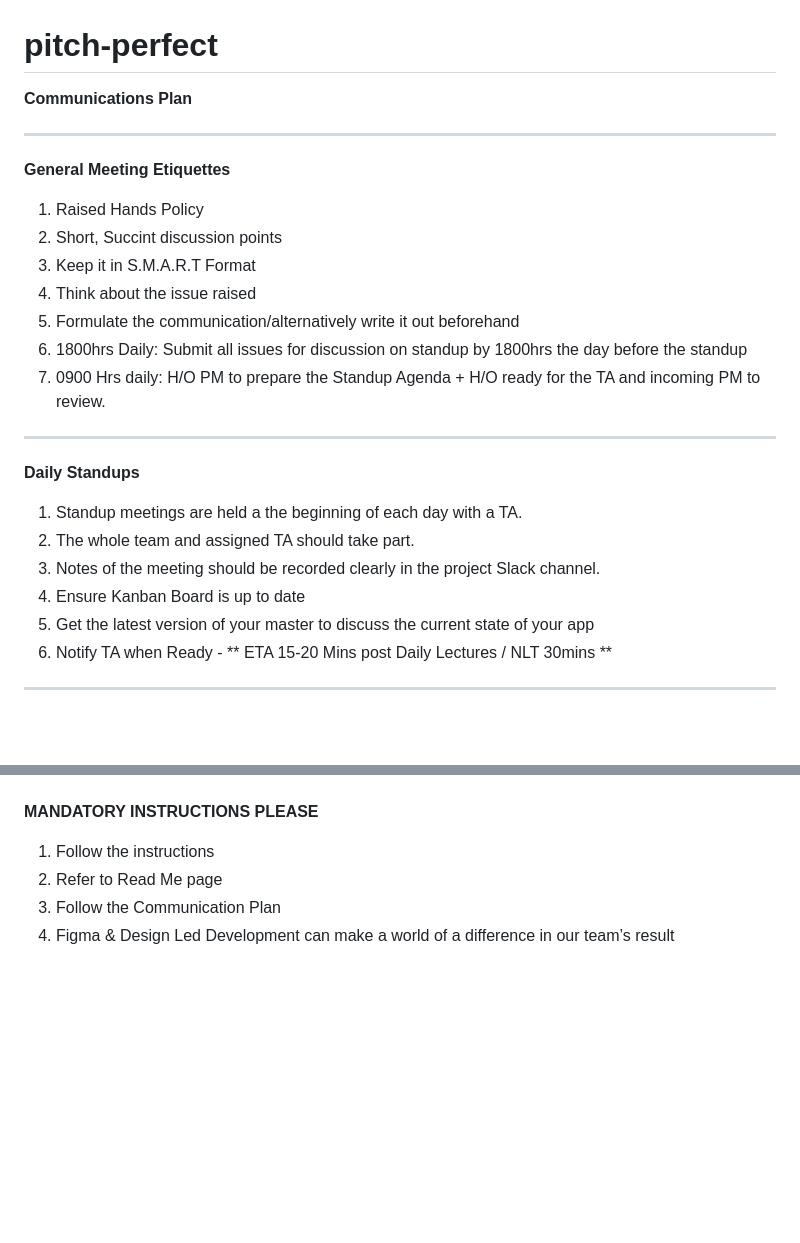
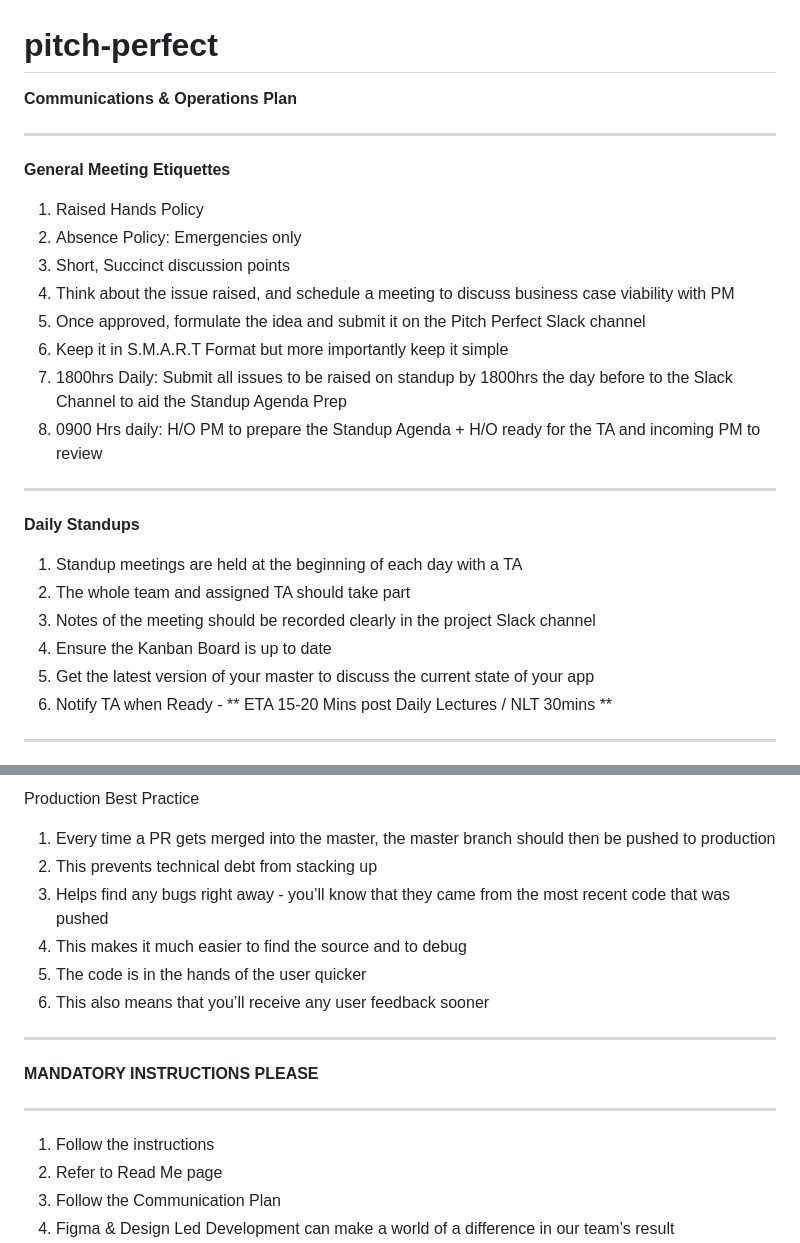
Before and after one commit to Annie11-maker/PerfectPitch, a Markdown page: README.md, 2 parts joined by grey strips. GitHub-like rendering; blank space fills up the shorter version.

```diff
--- a/README.md
+++ b/README.md
@@ -1,27 +1,28 @@
 # pitch-perfect
 
-**Communications Plan**
+**Communications & Operations Plan**
 
 **********************************************************************************************************************************************************************************************
 
 **General Meeting Etiquettes**
 
 1. Raised Hands Policy
-2. Short, Succint discussion points
-3. Keep it in S.M.A.R.T Format
-4. Think about the issue raised
-5. Formulate the communication/alternatively write it out beforehand
-6. 1800hrs Daily: Submit all issues for discussion on standup by 1800hrs the day before the standup
-7. 0900 Hrs daily: H/O PM to prepare the Standup Agenda + H/O ready for the TA and incoming PM to review.
+2. Absence Policy: Emergencies only
+3. Short, Succinct discussion points
+4. Think about the issue raised, and schedule a meeting to discuss business case viability with PM
+5. Once approved, formulate the idea and submit it on the Pitch Perfect Slack channel
+6. Keep it in S.M.A.R.T Format but more importantly keep it simple
+7. 1800hrs Daily: Submit all issues to be raised on standup by 1800hrs the day before to the Slack Channel to aid the Standup Agenda Prep
+8. 0900 Hrs daily: H/O PM to prepare the Standup Agenda + H/O ready for the TA and incoming PM to review
 
 **********************************************************************************************************************************************************************************************
 
 **Daily Standups**
 
-1. Standup meetings are held a the beginning of each day with a TA.
-2. The whole team and assigned TA should take part.
-3. Notes of the meeting should be recorded clearly in the project Slack channel.
-4. Ensure Kanban Board is up to date
+1. Standup meetings are held at the beginning of each day with a TA
+2. The whole team and assigned TA should take part
+3. Notes of the meeting should be recorded clearly in the project Slack channel
+4. Ensure the Kanban Board is up to date
 5. Get the latest version of your master to discuss the current state of your app
 6. Notify TA when Ready - ** ETA 15-20 Mins post Daily Lectures / NLT 30mins **
 
@@ -85,5 +123,17 @@ It is **not** intended to be a finished product but one that is left to the comm
+Production Best Practice
+
+1. Every time a PR gets merged into the master, the master branch should then be pushed to production
+2. This prevents technical debt from stacking up
+3. Helps find any bugs right away - you’ll know that they came from the most recent code that was pushed
+4. This makes it much easier to find the source and to debug
+5. The code is in the hands of the user quicker
+6. This also means that you’ll receive any user feedback sooner
+
+**********************************************************************************************************************************************************************************************
 
 **MANDATORY INSTRUCTIONS PLEASE**
+
+**********************************************************************************************************************************************************************************************
 
 1. Follow the instructions
 2. Refer to Read Me page
```
Also changed, not shown: other parts of README.md (+51 -14 lines).
